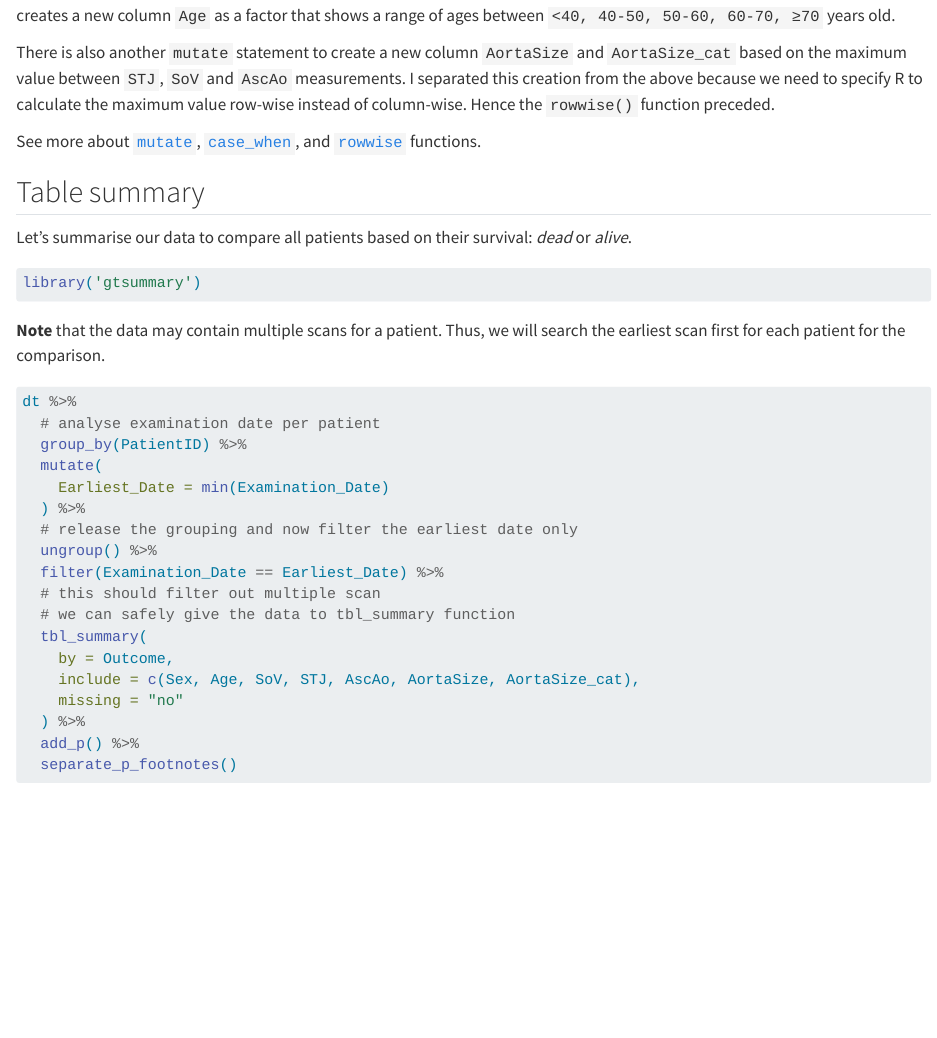
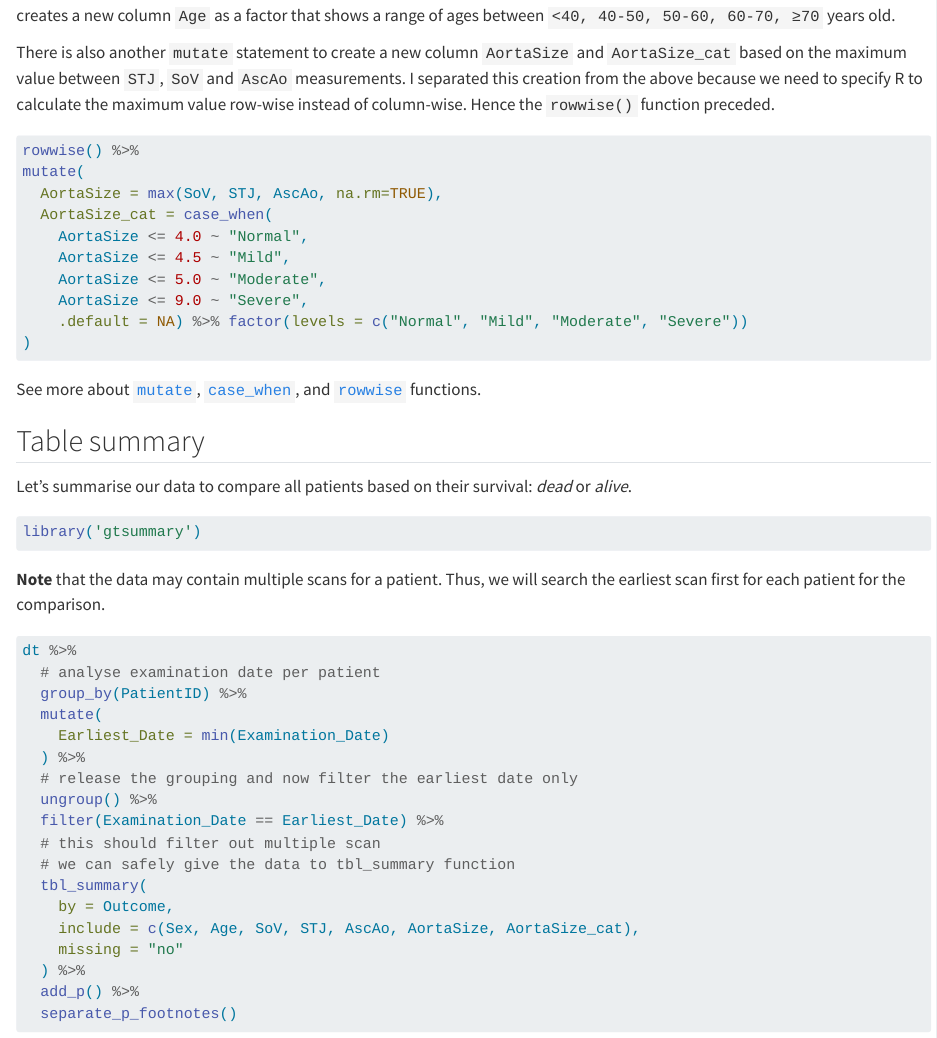
Before and after one commit to avansp/r-by-examples, a Quarto document (load_and_prepare.qmd): the page in a window 1100 px wide, from 2180 px down. Rendered offline with R 4.5, knitr and Pandoc in place of Quarto, with nearby package versions; some code elsewhere in the file could not run offline.

Commit message:
Added missing chunk

````diff
--- a/load_and_prepare.qmd
+++ b/load_and_prepare.qmd
@@ -104,6 +104,19 @@ creates a new column `Age` as a factor that shows a range of ages between `<40,
 
 There is also another `mutate` statement to create a new column `AortaSize` and `AortaSize_cat` based on the maximum value between `STJ`, `SoV` and `AscAo` measurements. I separated this creation from the above because we need to specify R to calculate the maximum value row-wise instead of column-wise. Hence the `rowwise()` function preceded.
 
+```{r, eval=FALSE}
+rowwise() %>%
+mutate(
+  AortaSize = max(SoV, STJ, AscAo, na.rm=TRUE),
+  AortaSize_cat = case_when(
+    AortaSize <= 4.0 ~ "Normal",
+    AortaSize <= 4.5 ~ "Mild",
+    AortaSize <= 5.0 ~ "Moderate",
+    AortaSize <= 9.0 ~ "Severe",
+    .default = NA) %>% factor(levels = c("Normal", "Mild", "Moderate", "Severe"))
+)
+```
+
 See more about [`mutate`](https://dplyr.tidyverse.org/reference/mutate.html){target="_blank"}, [`case_when`](https://dplyr.tidyverse.org/reference/case_when.html){target="_blank"}, and [`rowwise`](https://dplyr.tidyverse.org/articles/rowwise.html){target="_blank"} functions.
 
 ## Table summary
````
Also changed, not shown: README.md.
